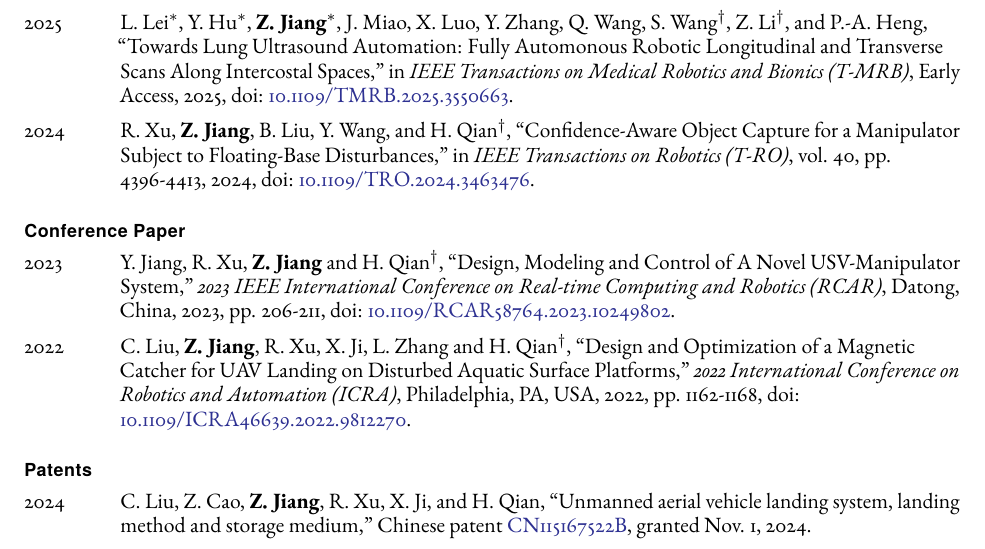
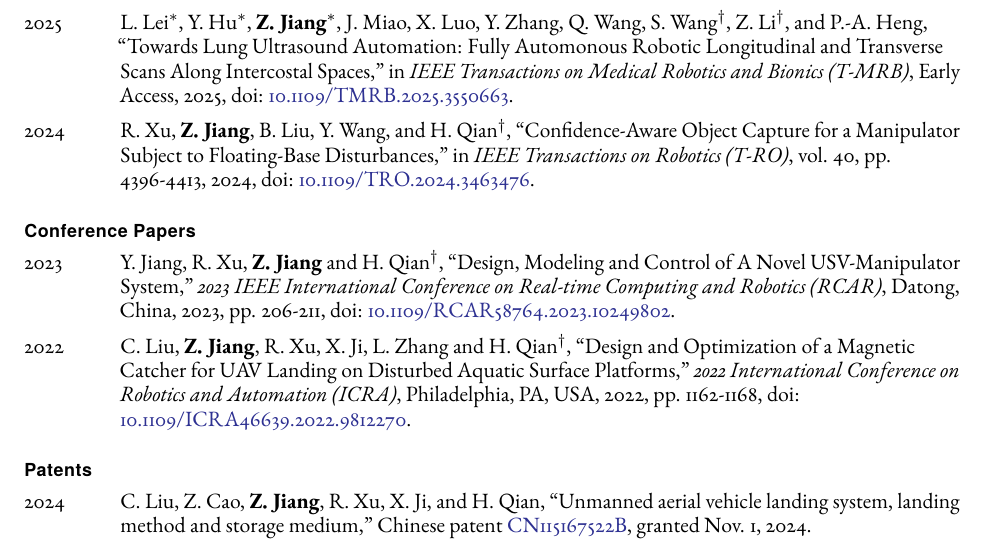
Before and after one commit to zixingjiang/cv, a LaTeX CV (cv-zxjiang.tex): part of page 2 of 4, cut so that both start at the same text. Compiled offline with pdfLaTeX.

Commit message:
Update cv-zxjiang.tex

```diff
--- a/cv-zxjiang.tex
+++ b/cv-zxjiang.tex
@@ -207,7 +207,7 @@
 	\item[2024]  \tab{}R. Xu, \textbf{Z. Jiang}, B. Liu, Y. Wang, and H. Qian$^\dagger$, ``Confidence-Aware Object Capture for a Manipulator Subject to Floating-Base Disturbances,'' in \textit{IEEE Transactions on Robotics (T-RO)}, vol. 40, pp. 4396-4413, 2024,  doi: \href{https://doi.org/10.1109/TRO.2024.3463476}{10.1109/TRO.2024.3463476}.
 \end{tablist}
 
-\subsection*{Conference Paper}
+\subsection*{Conference Papers}
 \begin{tablist}
 	\item[2023]   \tab{}Y. Jiang, R. Xu, \textbf{Z. Jiang} and H. Qian$^\dagger$, ``Design, Modeling and Control of A Novel USV-Manipulator System,'' \textit{2023 IEEE International Conference on Real-time Computing and Robotics (RCAR)}, Datong, China, 2023, pp. 206-211, doi: \href{https://doi.org/10.1109/RCAR58764.2023.10249802}{ 10.1109/RCAR58764.2023.10249802}.
 
```
